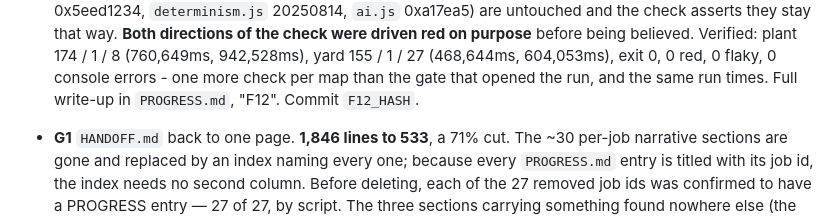
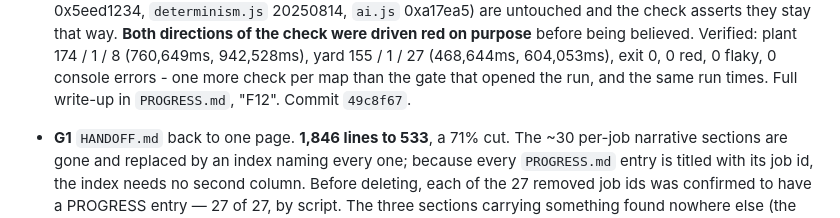
Before and after one commit to papasauce11/blackline, a Markdown page: QUEUE.md, the part around the change. GitHub-like rendering.

Commit message:
Record F12 commit hash in QUEUE.md
Co-Authored-By: Claude Opus 5 <noreply@anthropic.com>

```diff
--- a/QUEUE.md
+++ b/QUEUE.md
@@ -179,7 +179,7 @@ a job in this block may never change a file under `src/`.
   (760,649ms, 942,528ms), yard 155 / 1 / 27 (468,644ms, 604,053ms), exit 0,
   0 red, 0 flaky, 0 console errors - one more check per map than the gate
   that opened the run, and the same run times. Full write-up in
-  `PROGRESS.md`, "F12". Commit `F12_HASH`.
+  `PROGRESS.md`, "F12". Commit `49c8f67`.
 
 - **G1** `HANDOFF.md` back to one page. **1,846 lines to 533**, a 71% cut.
   The ~30 per-job narrative sections are gone and replaced by an index
```
